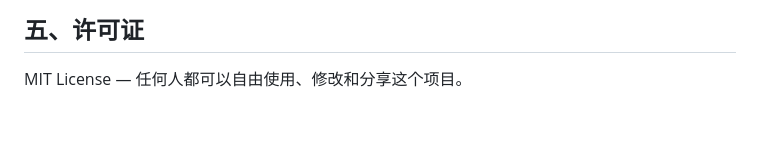
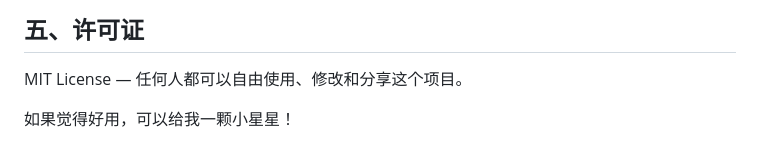
Before and after one commit to hemanruc/OmniPage, a Markdown page: README.md, the part around the change. Drawn GitHub-style; blank space fills up the shorter version.

```diff
--- a/README.md
+++ b/README.md
@@ -153,3 +153,5 @@ A：可以，只要对方也是用 OmniPage 导出的 JSON 文件。
 ## 五、许可证
 
 MIT License — 任何人都可以自由使用、修改和分享这个项目。
+
+如果觉得好用，可以给我一颗小星星！
```
